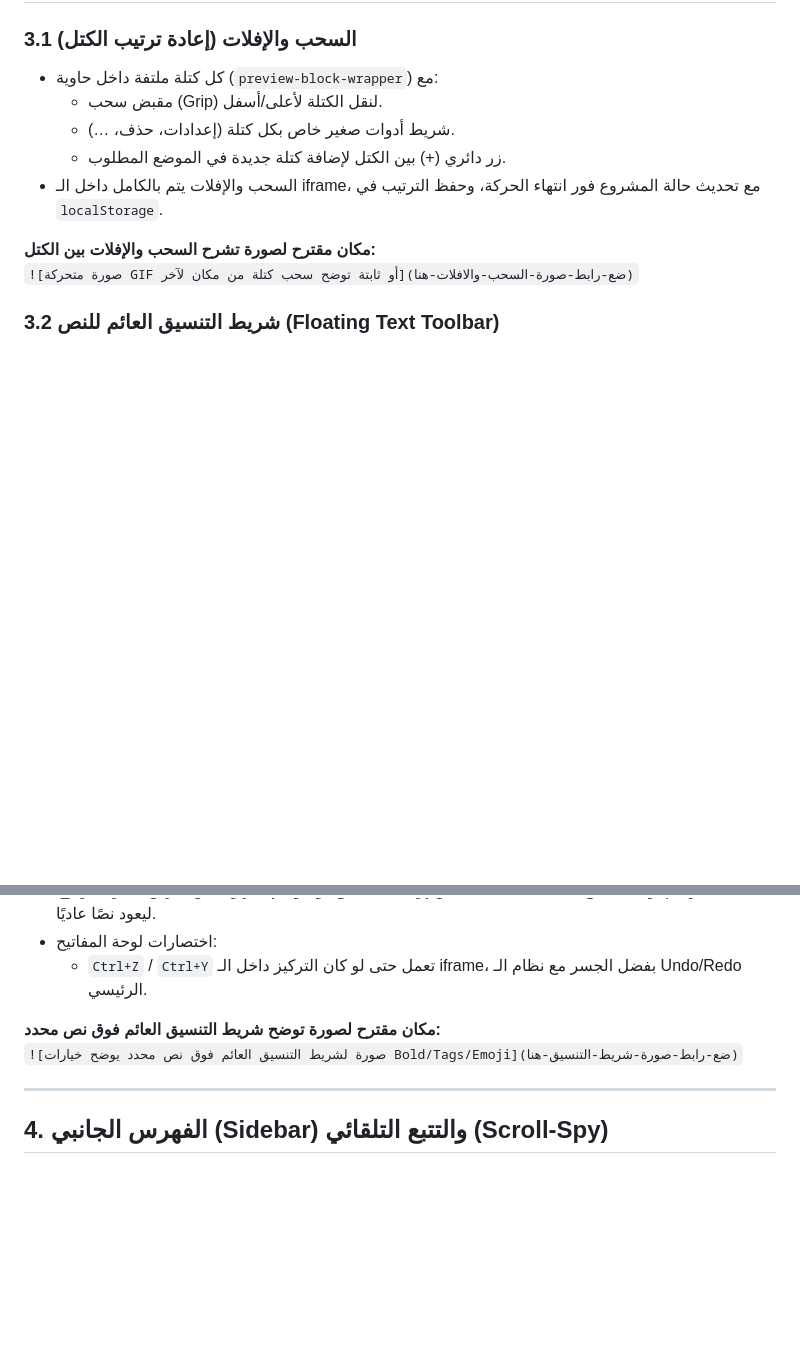
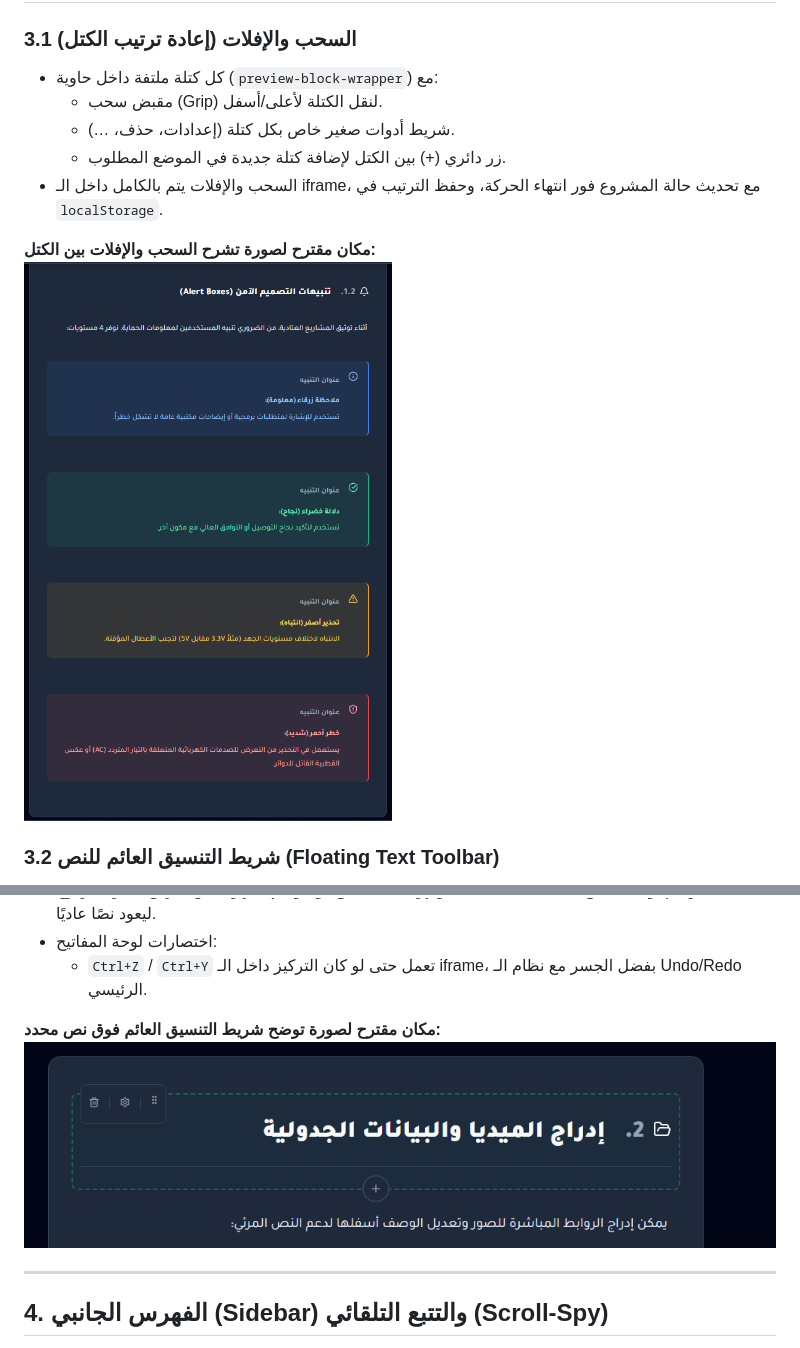
Before and after one commit to OSHWA-EG/documentation_builder, a Markdown page: README.md, 2 parts joined by grey strips. Drawn GitHub-style; blank space fills up the shorter version.

```diff
--- a/README.md
+++ b/README.md
@@ -66,7 +66,7 @@
 - السحب والإفلات يتم بالكامل داخل الـ iframe، مع تحديث حالة المشروع فور انتهاء الحركة، وحفظ الترتيب في `localStorage`.
 
 **مكان مقترح لصورة تشرح السحب والإفلات بين الكتل:**
-`![صورة متحركة GIF أو ثابتة توضح سحب كتلة من مكان لآخر](ضع-رابط-صورة-السحب-والافلات-هنا)`
+![test](images/f4.png)
 
 ### 3.2 شريط التنسيق العائم للنص (Floating Text Toolbar)
 
@@ -80,7 +80,7 @@
   - `Ctrl+Z` / `Ctrl+Y` تعمل حتى لو كان التركيز داخل الـ iframe، بفضل الجسر مع نظام الـ Undo/Redo الرئيسي.
 
 **مكان مقترح لصورة توضح شريط التنسيق العائم فوق نص محدد:**
-`![صورة لشريط التنسيق العائم فوق نص محدد يوضح خيارات Bold/Tags/Emoji](ضع-رابط-صورة-شريط-التنسيق-هنا)`
+![test](images/f5.png)
 
 ---
 
```
Also changed, not shown: other parts of README.md (+6 -6 lines).
